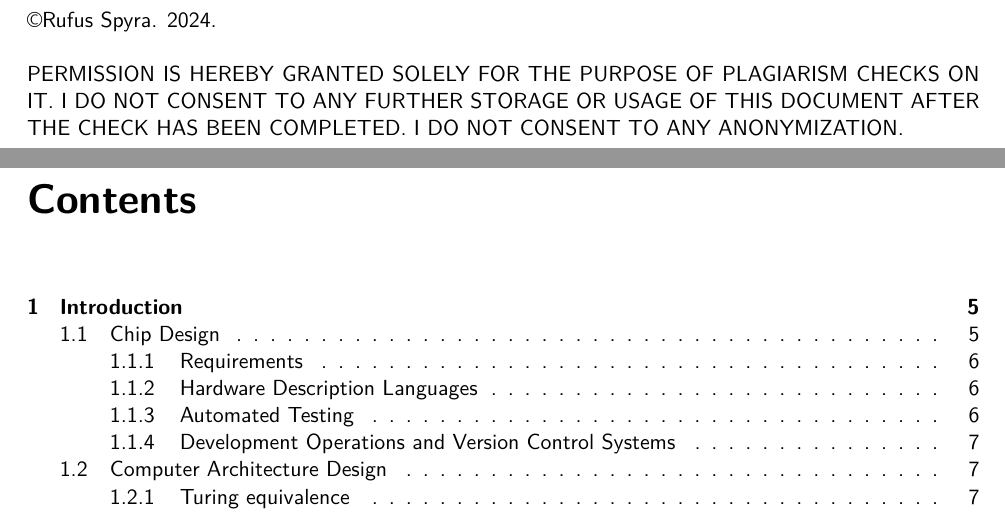
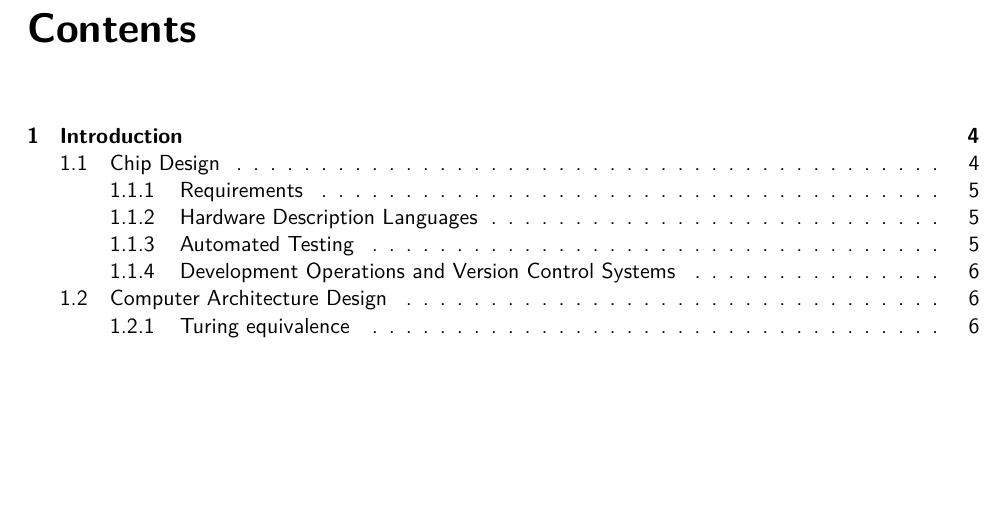
Before and after one commit to strau0106/ma, a LaTeX document (paper/submission-anon.tex): two parts of pages 2 and 3 of 39 before the commit and part of page 2 of 38 after it, the two joined at a grey line, cut at the place of the change, the shorter picture padded with empty space. Compiled offline with XeLaTeX.

Commit message:
paper: Remove Copyright notice.

```diff
--- a/paper/submission-anon.tex
+++ b/paper/submission-anon.tex
@@ -38,9 +38,9 @@
 
 
 \maketitle
-\textcopyright Rufus Spyra. 2024.
+% \textcopyright Rufus Spyra. 2024.
 
-PERMISSION IS HEREBY GRANTED SOLELY FOR THE PURPOSE OF PLAGIARISM CHECKS ON IT. I DO NOT CONSENT TO ANY FURTHER STORAGE OR USAGE OF THIS DOCUMENT AFTER THE CHECK HAS BEEN COMPLETED. I DO NOT CONSENT TO ANY ANONYMIZATION.
+% PERMISSION IS HEREBY GRANTED SOLELY FOR THE PURPOSE OF PLAGIARISM CHECKS ON IT. I DO NOT CONSENT TO ANY FURTHER STORAGE OR USAGE OF THIS DOCUMENT AFTER THE CHECK HAS BEEN COMPLETED. I DO NOT CONSENT TO ANY ANONYMIZATION.
 \tableofcontents
 
 \input{1-introduction.tex}
```
